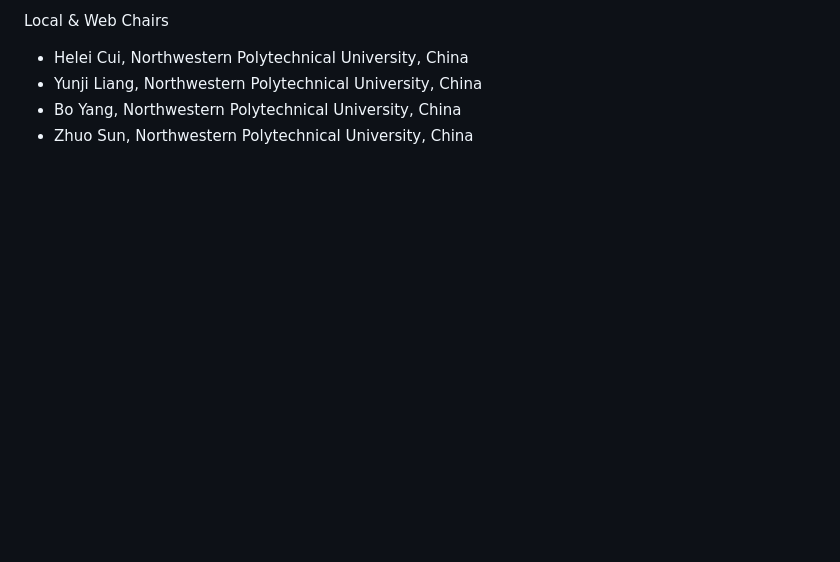
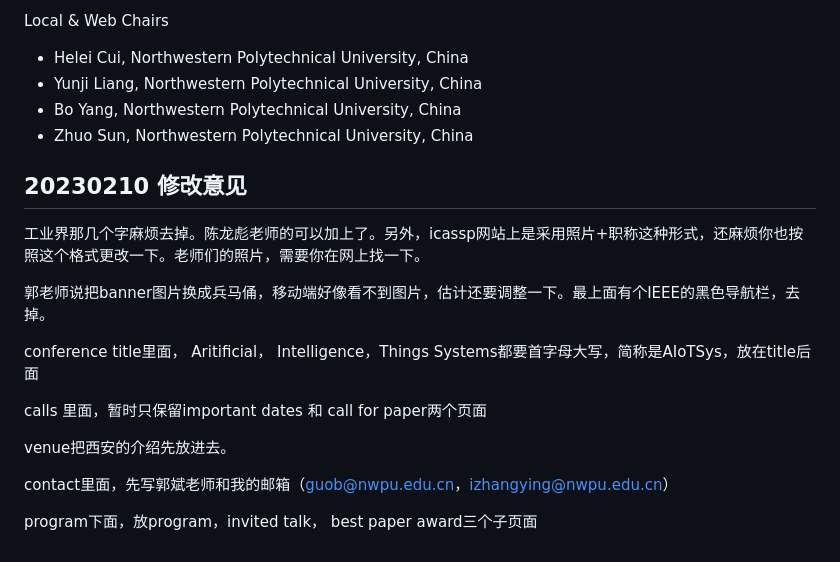
Before and after one commit to 1099255210/website-test-deploy, a Markdown page: content.md, the part around the change. Drawn GitHub-style; blank space fills up the shorter version.

Commit message:
minor adjustment

```diff
--- a/content.md
+++ b/content.md
@@ -196,3 +196,19 @@ Local & Web Chairs
 -	Yunji Liang, Northwestern Polytechnical University, China
 -	Bo Yang, Northwestern Polytechnical University, China
 -	Zhuo Sun, Northwestern Polytechnical University, China
+
+## 20230210 修改意见
+
+工业界那几个字麻烦去掉。陈龙彪老师的可以加上了。另外，icassp网站上是采用照片+职称这种形式，还麻烦你也按照这个格式更改一下。老师们的照片，需要你在网上找一下。
+
+郭老师说把banner图片换成兵马俑，移动端好像看不到图片，估计还要调整一下。最上面有个IEEE的黑色导航栏，去掉。
+
+conference title里面， Aritificial， Intelligence，Things Systems都要首字母大写，简称是AIoTSys，放在title后面
+
+calls 里面，暂时只保留important dates 和 call for paper两个页面
+
+venue把西安的介绍先放进去。
+
+contact里面，先写郭斌老师和我的邮箱（guob@nwpu.edu.cn，izhangying@nwpu.edu.cn）
+
+program下面，放program，invited talk， best paper award三个子页面
```
Also changed, not shown: assets/header-1.png, assets/header-mobile.png, 1 other file.
